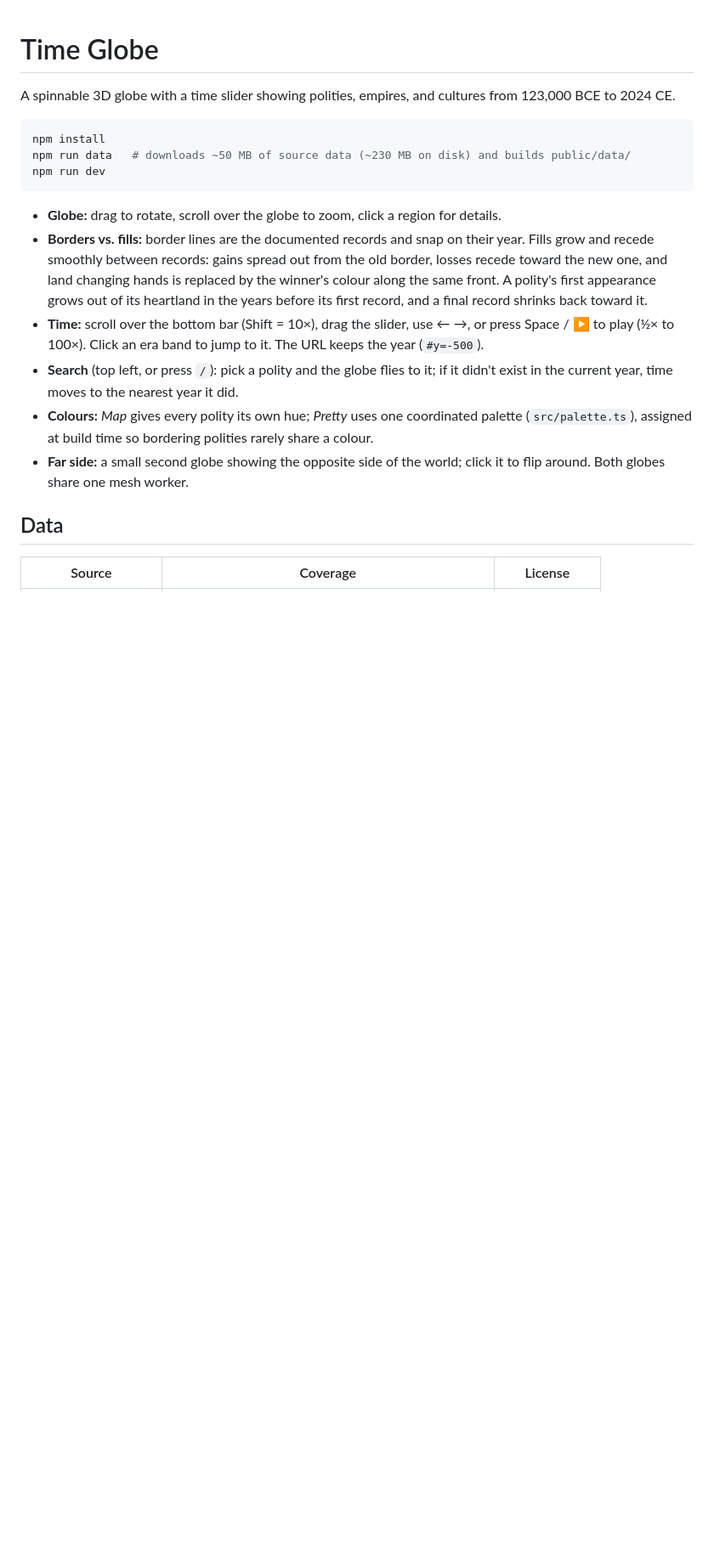
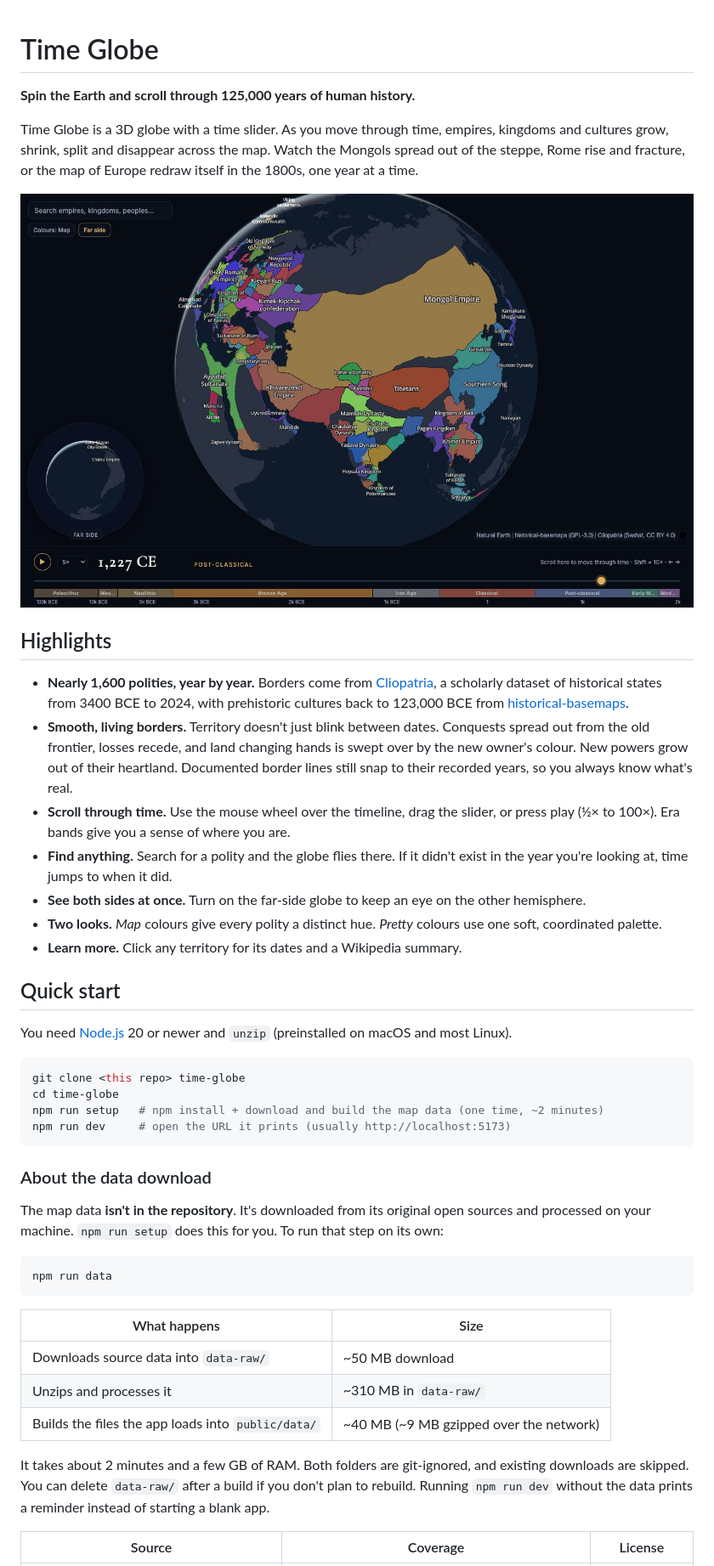
Before and after one commit to Shumakriss/time-globe, a Markdown page: README.md, the part around one of its changes. Shown at 85% size. Rendered like a GitHub page; pictures changed too: docs/screenshot.jpg (added); blank space fills up the shorter version.

````diff
--- a/README.md
+++ b/README.md
@@ -1,27 +1,60 @@
 # Time Globe
 
-A spinnable 3D globe with a time slider showing polities, empires, and cultures from 123,000 BCE to 2024 CE.
+**Spin the Earth and scroll through 125,000 years of human history.**
+
+Time Globe is a 3D globe with a time slider. As you move through time, empires, kingdoms and cultures
+grow, shrink, split and disappear across the map. Watch the Mongols spread out of the steppe, Rome rise
+and fracture, or the map of Europe redraw itself in the 1800s, one year at a time.
+
+![The Mongol Empire in 1227, with the far-side globe showing the Americas](docs/screenshot.jpg)
+
+## Highlights
+
+- **Nearly 1,600 polities, year by year.** Borders come from [Cliopatria](https://github.com/Seshat-Global-History-Databank/cliopatria),
+  a scholarly dataset of historical states from 3400 BCE to 2024, with prehistoric cultures back to
+  123,000 BCE from [historical-basemaps](https://github.com/aourednik/historical-basemaps).
+- **Smooth, living borders.** Territory doesn't just blink between dates. Conquests spread out from
+  the old frontier, losses recede, and land changing hands is swept over by the new owner's colour.
+  New powers grow out of their heartland. Documented border lines still snap to their recorded years,
+  so you always know what's real.
+- **Scroll through time.** Use the mouse wheel over the timeline, drag the slider, or press play
+  (½× to 100×). Era bands give you a sense of where you are.
+- **Find anything.** Search for a polity and the globe flies there. If it didn't exist in the year
+  you're looking at, time jumps to when it did.
+- **See both sides at once.** Turn on the far-side globe to keep an eye on the other hemisphere.
+- **Two looks.** *Map* colours give every polity a distinct hue. *Pretty* colours use one soft,
+  coordinated palette.
+- **Learn more.** Click any territory for its dates and a Wikipedia summary.
+
+## Quick start
+
+You need [Node.js](https://nodejs.org/) 20 or newer and `unzip` (preinstalled on macOS and most Linux).
 
 ```sh
-npm install
-npm run data   # downloads ~50 MB of source data (~230 MB on disk) and builds public/data/
-npm run dev
+git clone <this repo> time-globe
+cd time-globe
+npm run setup   # npm install + download and build the map data (one time, ~2 minutes)
+npm run dev     # open the URL it prints (usually http://localhost:5173)
 ```
 
-- **Globe:** drag to rotate, scroll over the globe to zoom, click a region for details.
-- **Borders vs. fills:** border lines are the documented records and snap on their year. Fills grow and
-  recede smoothly between records: gains spread out from the old border, losses recede toward the new
-  one, and land changing hands is replaced by the winner's colour along the same front.
-  A polity's first appearance grows out of its heartland in the years before its first record, and a
-  final record shrinks back toward it.
-- **Time:** scroll over the bottom bar (Shift = 10×), drag the slider, use ← →, or press Space / ▶ to play (½× to 100×). Click an era band to jump to it. The URL keeps the year (`#y=-500`).
-- **Search** (top left, or press `/`): pick a polity and the globe flies to it; if it didn't exist in the
-  current year, time moves to the nearest year it did.
-- **Colours:** *Map* gives every polity its own hue; *Pretty* uses one coordinated palette
-  (`src/palette.ts`), assigned at build time so bordering polities rarely share a colour.
-- **Far side:** a small second globe showing the opposite side of the world; click it to flip around.
-  Both globes share one mesh worker.
+### About the data download
 
-## Data
+The map data **isn't in the repository**. It's downloaded from its original open sources and processed
+on your machine. `npm run setup` does this for you. To run that step on its own:
+
+```sh
+npm run data
+```
+
+| What happens | Size |
+|---|---|
+| Downloads source data into `data-raw/` | ~50 MB download |
+| Unzips and processes it | ~310 MB in `data-raw/` |
+| Builds the files the app loads into `public/data/` | ~40 MB (~9 MB gzipped over the network) |
+
+It takes about 2 minutes and a few GB of RAM. Both folders are git-ignored, and existing downloads are
+skipped. You can delete `data-raw/` after a build if you don't plan to rebuild. Running
+`npm run dev` without the data prints a reminder instead of starting a blank app.
+
 | Source | Coverage | License |
 |---|---|---|
````
Also changed, not shown: other parts of README.md (+49 -16 lines), AGENTS.md (added, +1 -0 lines), CLAUDE.md (added, +89 -0 lines), 2 other files.
